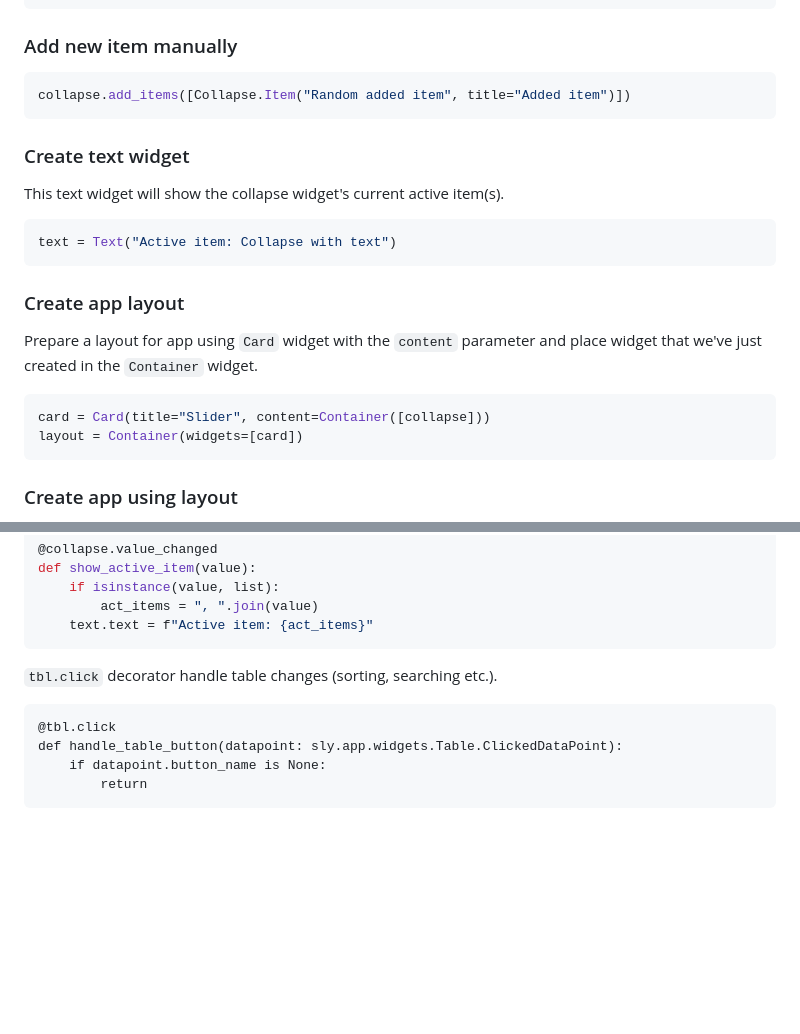
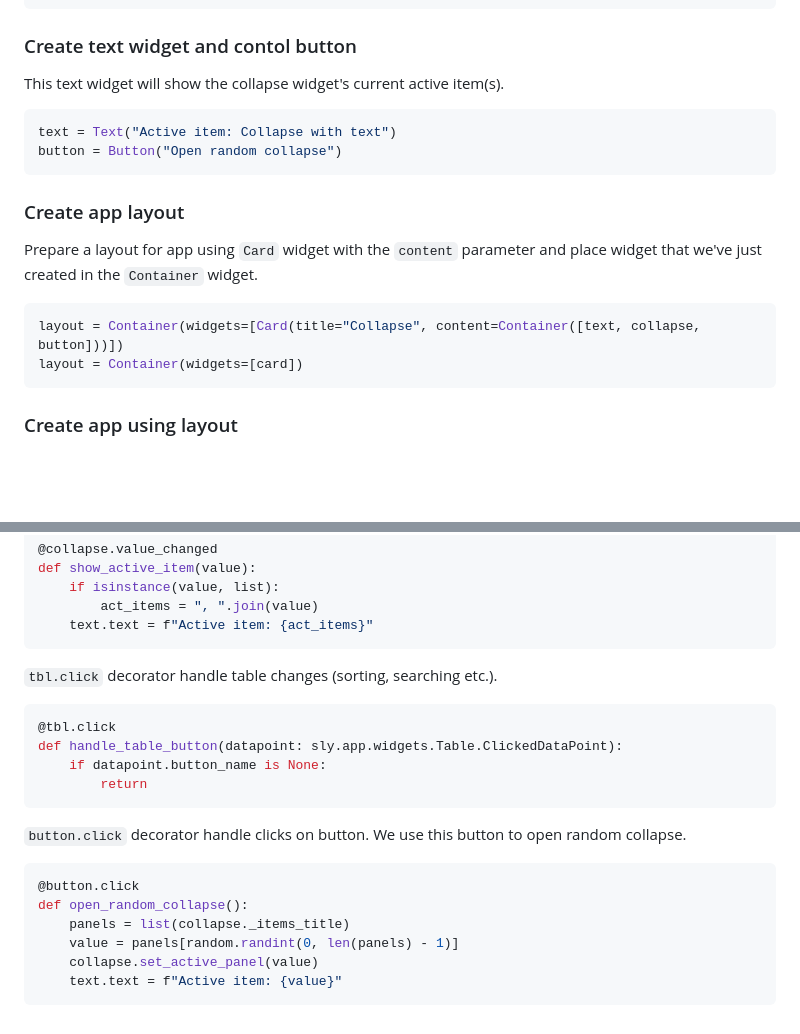
Before and after one commit to supervisely-ecosystem/ui-widgets-demos, a Markdown page: misc/collapse/README.md, 2 parts joined by grey strips. GitHub-like rendering; blank space fills up the shorter version.

Commit message:
upd readme

````diff
--- a/misc/collapse/README.md
+++ b/misc/collapse/README.md
@@ -144,18 +144,13 @@ collapse = Collapse(
 )
 ```
 
-### Add new item manually
-
-```python
-collapse.add_items([Collapse.Item("Random added item", title="Added item")])
-```
-
-### Create text widget
+### Create text widget and contol button
 
 This text widget will show the collapse widget's current active item(s).
 
 ```python
 text = Text("Active item: Collapse with text")
+button = Button("Open random collapse")
 ```
 
 ### Create app layout
@@ -163,7 +158,7 @@ text = Text("Active item: Collapse with text")
 Prepare a layout for app using `Card` widget with the `content` parameter and place widget that we've just created in the `Container` widget.
 
 ```python
-card = Card(title="Slider", content=Container([collapse]))
+layout = Container(widgets=[Card(title="Collapse", content=Container([text, collapse, button]))])
 layout = Container(widgets=[card])
 ```
 
@@ -188,9 +183,19 @@ def show_active_item(value):
 ```
 
 `tbl.click` decorator handle table changes (sorting, searching etc.).
-```
+```python
 @tbl.click
 def handle_table_button(datapoint: sly.app.widgets.Table.ClickedDataPoint):
     if datapoint.button_name is None:
         return
 ```
+
+`button.click` decorator handle clicks on button. We use this button to open random collapse.
+```python
+@button.click
+def open_random_collapse():
+    panels = list(collapse._items_title)
+    value = panels[random.randint(0, len(panels) - 1)]
+    collapse.set_active_panel(value)
+    text.text = f"Active item: {value}"
+```
````
